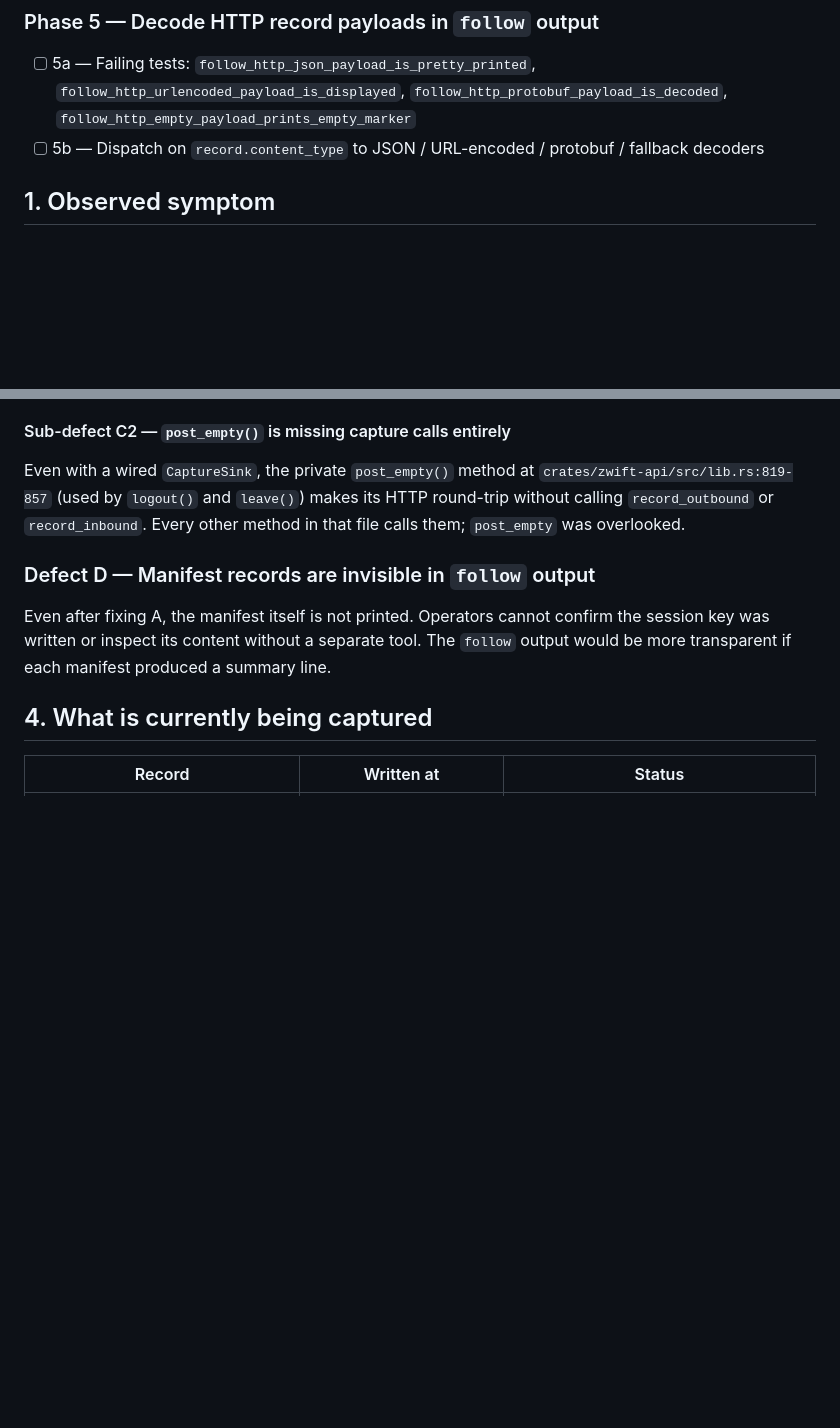
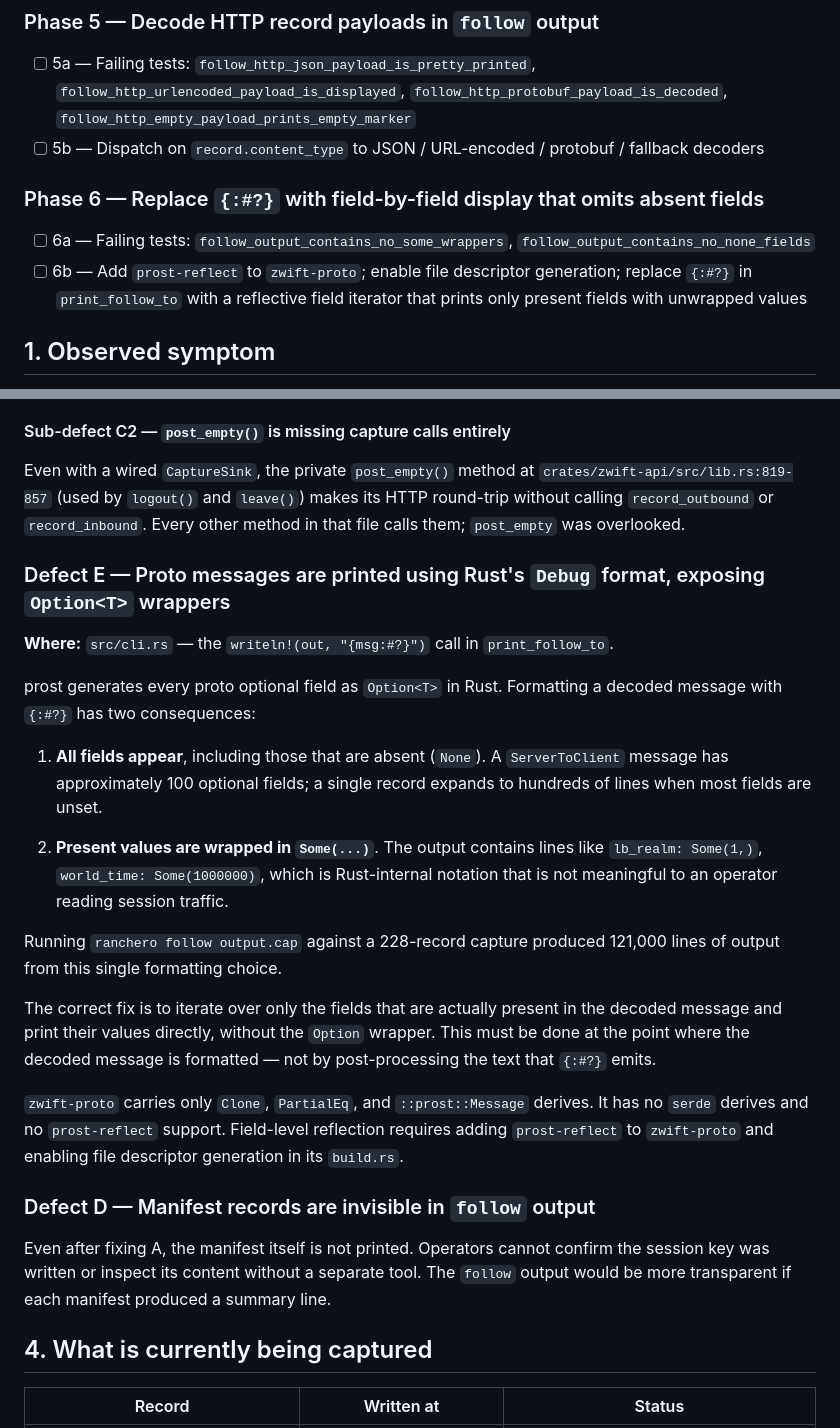
Before and after one commit to puckdoug/ranchero, a Markdown page: docs/plans/STEP-12.30-capture-incompleted.md, 2 parts joined by grey strips. Rendered like a GitHub page; blank space fills up the shorter version.

```diff
--- a/docs/plans/STEP-12.30-capture-incompleted.md
+++ b/docs/plans/STEP-12.30-capture-incompleted.md
@@ -24,6 +24,10 @@
 ### Phase 5 — Decode HTTP record payloads in `follow` output
 - [ ] 5a — Failing tests: `follow_http_json_payload_is_pretty_printed`, `follow_http_urlencoded_payload_is_displayed`, `follow_http_protobuf_payload_is_decoded`, `follow_http_empty_payload_prints_empty_marker`
 - [ ] 5b — Dispatch on `record.content_type` to JSON / URL-encoded / protobuf / fallback decoders
+
+### Phase 6 — Replace `{:#?}` with field-by-field display that omits absent fields
+- [ ] 6a — Failing tests: `follow_output_contains_no_some_wrappers`, `follow_output_contains_no_none_fields`
+- [ ] 6b — Add `prost-reflect` to `zwift-proto`; enable file descriptor generation; replace `{:#?}` in `print_follow_to` with a reflective field iterator that prints only present fields with unwrapped values
 
 ## 1. Observed symptom
 
@@ -135,6 +139,32 @@ Even with a wired `CaptureSink`, the private `post_empty()` method at
 makes its HTTP round-trip without calling `record_outbound` or
 `record_inbound`. Every other method in that file calls them;
 `post_empty` was overlooked.
+
+### Defect E — Proto messages are printed using Rust's `Debug` format, exposing `Option<T>` wrappers
+
+**Where:** `src/cli.rs` — the `writeln!(out, "{msg:#?}")` call in `print_follow_to`.
+
+prost generates every proto optional field as `Option<T>` in Rust. Formatting a decoded message
+with `{:#?}` has two consequences:
+
+1. **All fields appear**, including those that are absent (`None`). A `ServerToClient` message
+   has approximately 100 optional fields; a single record expands to hundreds of lines when most
+   fields are unset.
+
+2. **Present values are wrapped in `Some(...)`**. The output contains lines like
+   `lb_realm: Some(1,)`, `world_time: Some(1000000)`, which is Rust-internal notation that
+   is not meaningful to an operator reading session traffic.
+
+Running `ranchero follow output.cap` against a 228-record capture produced 121,000 lines of output
+from this single formatting choice.
+
+The correct fix is to iterate over only the fields that are actually present in the decoded message
+and print their values directly, without the `Option` wrapper. This must be done at the point where
+the decoded message is formatted — not by post-processing the text that `{:#?}` emits.
+
+`zwift-proto` carries only `Clone`, `PartialEq`, and `::prost::Message` derives. It has no
+`serde` derives and no `prost-reflect` support. Field-level reflection requires adding
+`prost-reflect` to `zwift-proto` and enabling file descriptor generation in its `build.rs`.
 
 ### Defect D — Manifest records are invisible in `follow` output
 
```
Also changed, not shown: other parts of docs/plans/STEP-12.30-capture-incompleted.md (+46 -1 lines).
